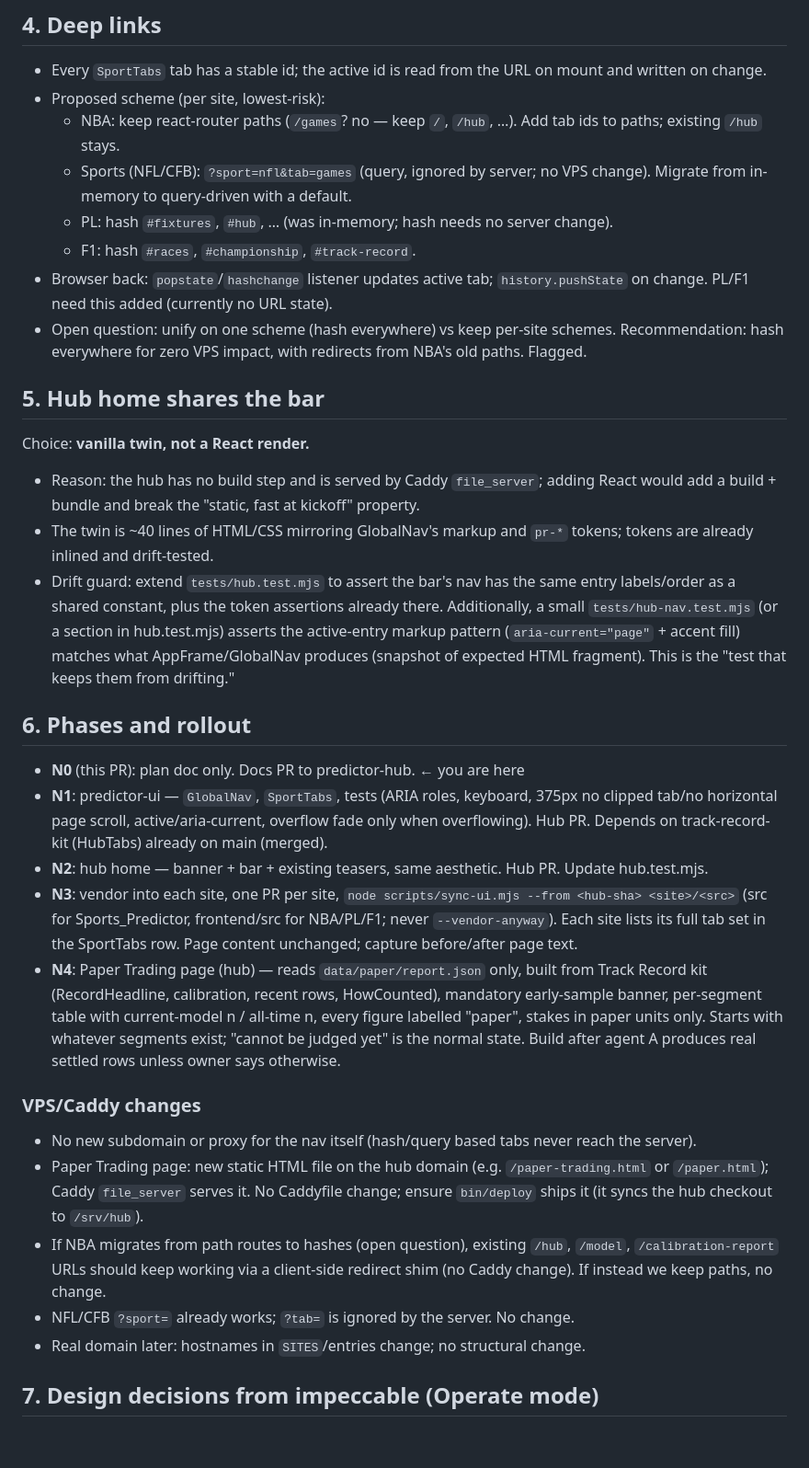
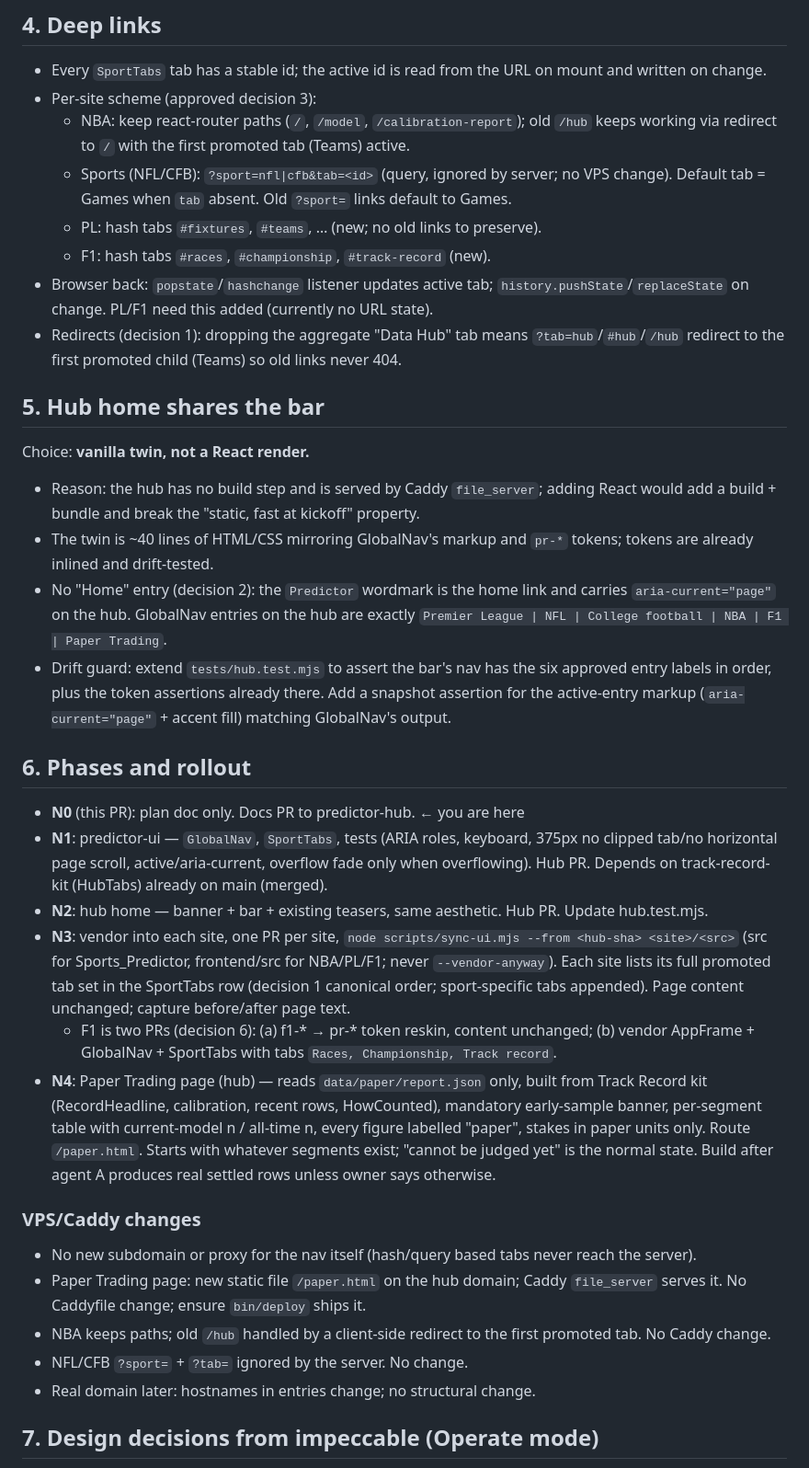
Before and after one commit to Kevocado/predictor-hub, a Markdown page: docs/plans/2026-10-17-global-nav.md, the part around one of its changes. Shown at 92% size. Drawn GitHub-style; blank space fills up the shorter version.

Commit message:
docs: apply approved decisions to global nav plan (hub#119)
Co-Authored-By: Beam Free <noreply@opencode.ai>

```diff
--- a/docs/plans/2026-10-17-global-nav.md
+++ b/docs/plans/2026-10-17-global-nav.md
@@ -170,34 +186,35 @@ type Props = {
 
 ## 4. Deep links
 - Every `SportTabs` tab has a stable id; the active id is read from the URL on mount and written on change.
-- Proposed scheme (per site, lowest-risk):
-  - NBA: keep react-router paths (`/games`? no — keep `/`, `/hub`, …). Add tab ids to paths; existing `/hub` stays.
-  - Sports (NFL/CFB): `?sport=nfl&tab=games` (query, ignored by server; no VPS change). Migrate from in-memory to query-driven with a default.
-  - PL: hash `#fixtures`, `#hub`, … (was in-memory; hash needs no server change).
-  - F1: hash `#races`, `#championship`, `#track-record`.
-- Browser back: `popstate`/`hashchange` listener updates active tab; `history.pushState` on change. PL/F1 need this added (currently no URL state).
-- Open question: unify on one scheme (hash everywhere) vs keep per-site schemes. Recommendation: hash everywhere for zero VPS impact, with redirects from NBA's old paths. Flagged.
-
+- Per-site scheme (approved decision 3):
+  - NBA: keep react-router paths (`/`, `/model`, `/calibration-report`); old `/hub` keeps working via redirect to `/` with the first promoted tab (Teams) active.
+  - Sports (NFL/CFB): `?sport=nfl|cfb&tab=<id>` (query, ignored by server; no VPS change). Default tab = Games when `tab` absent. Old `?sport=` links default to Games.
+  - PL: hash tabs `#fixtures`, `#teams`, … (new; no old links to preserve).
+  - F1: hash tabs `#races`, `#championship`, `#track-record` (new).
+- Browser back: `popstate`/`hashchange` listener updates active tab; `history.pushState`/`replaceState` on change. PL/F1 need this added (currently no URL state).
+- Redirects (decision 1): dropping the aggregate "Data Hub" tab means `?tab=hub`/`#hub`/`/hub` redirect to the first promoted child (Teams) so old links never 404.
 ## 5. Hub home shares the bar
 Choice: **vanilla twin, not a React render.**
 - Reason: the hub has no build step and is served by Caddy `file_server`; adding React would add a build + bundle and break the "static, fast at kickoff" property.
 - The twin is ~40 lines of HTML/CSS mirroring GlobalNav's markup and `pr-*` tokens; tokens are already inlined and drift-tested.
-- Drift guard: extend `tests/hub.test.mjs` to assert the bar's nav has the same entry labels/order as a shared constant, plus the token assertions already there. Additionally, a small `tests/hub-nav.test.mjs` (or a section in hub.test.mjs) asserts the active-entry markup pattern (`aria-current="page"` + accent fill) matches what AppFrame/GlobalNav produces (snapshot of expected HTML fragment). This is the "test that keeps them from drifting."
+- No "Home" entry (decision 2): the `Predictor` wordmark is the home link and carries `aria-current="page"` on the hub. GlobalNav entries on the hub are exactly `Premier League | NFL | College football | NBA | F1 | Paper Trading`.
+- Drift guard: extend `tests/hub.test.mjs` to assert the bar's nav has the six approved entry labels in order, plus the token assertions already there. Add a snapshot assertion for the active-entry markup (`aria-current="page"` + accent fill) matching GlobalNav's output.
 
 ## 6. Phases and rollout
 
 - **N0** (this PR): plan doc only. Docs PR to predictor-hub. ← you are here
 - **N1**: predictor-ui — `GlobalNav`, `SportTabs`, tests (ARIA roles, keyboard, 375px no clipped tab/no horizontal page scroll, active/aria-current, overflow fade only when overflowing). Hub PR. Depends on track-record-kit (HubTabs) already on main (merged).
 - **N2**: hub home — banner + bar + existing teasers, same aesthetic. Hub PR. Update hub.test.mjs.
-- **N3**: vendor into each site, one PR per site, `node scripts/sync-ui.mjs --from <hub-sha> <site>/<src>` (src for Sports_Predictor, frontend/src for NBA/PL/F1; never `--vendor-anyway`). Each site lists its full tab set in the SportTabs row. Page content unchanged; capture before/after page text.
-- **N4**: Paper Trading page (hub) — reads `data/paper/report.json` only, built from Track Record kit (RecordHeadline, calibration, recent rows, HowCounted), mandatory early-sample banner, per-segment table with current-model n / all-time n, every figure labelled "paper", stakes in paper units only. Starts with whatever segments exist; "cannot be judged yet" is the normal state. Build after agent A produces real settled rows unless owner says otherwise.
+- **N3**: vendor into each site, one PR per site, `node scripts/sync-ui.mjs --from <hub-sha> <site>/<src>` (src for Sports_Predictor, frontend/src for NBA/PL/F1; never `--vendor-anyway`). Each site lists its full promoted tab set in the SportTabs row (decision 1 canonical order; sport-specific tabs appended). Page content unchanged; capture before/after page text.
+  - F1 is two PRs (decision 6): (a) f1-* → pr-* token reskin, content unchanged; (b) vendor AppFrame + GlobalNav + SportTabs with tabs `Races, Championship, Track record`.
+- **N4**: Paper Trading page (hub) — reads `data/paper/report.json` only, built from Track Record kit (RecordHeadline, calibration, recent rows, HowCounted), mandatory early-sample banner, per-segment table with current-model n / all-time n, every figure labelled "paper", stakes in paper units only. Route `/paper.html`. Starts with whatever segments exist; "cannot be judged yet" is the normal state. Build after agent A produces real settled rows unless owner says otherwise.
 
 ### VPS/Caddy changes
 - No new subdomain or proxy for the nav itself (hash/query based tabs never reach the server).
-- Paper Trading page: new static HTML file on the hub domain (e.g. `/paper-trading.html` or `/paper.html`); Caddy `file_server` serves it. No Caddyfile change; ensure `bin/deploy` ships it (it syncs the hub checkout to `/srv/hub`).
-- If NBA migrates from path routes to hashes (open question), existing `/hub`, `/model`, `/calibration-report` URLs should keep working via a client-side redirect shim (no Caddy change). If instead we keep paths, no change.
-- NFL/CFB `?sport=` already works; `?tab=` is ignored by the server. No change.
-- Real domain later: hostnames in `SITES`/entries change; no structural change.
+- Paper Trading page: new static file `/paper.html` on the hub domain; Caddy `file_server` serves it. No Caddyfile change; ensure `bin/deploy` ships it.
+- NBA keeps paths; old `/hub` handled by a client-side redirect to the first promoted tab. No Caddy change.
+- NFL/CFB `?sport=` + `?tab=` ignored by the server. No change.
+- Real domain later: hostnames in entries change; no structural change.
 
 ## 7. Design decisions from impeccable (Operate mode)
 - Operate mode: scanability and native expectations over expression; brand in precise details.
```
Also changed, not shown: other parts of docs/plans/2026-10-17-global-nav.md (+52 -40 lines).
